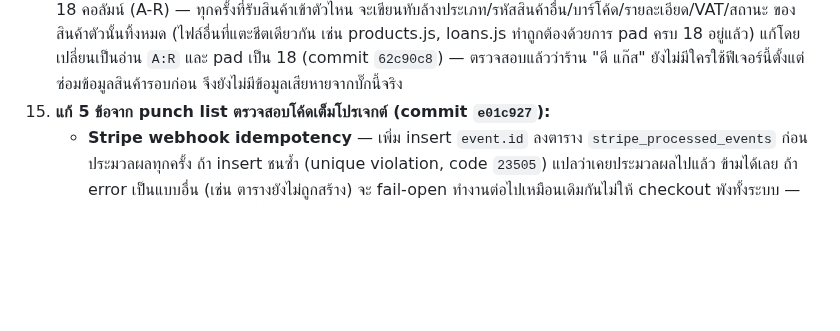
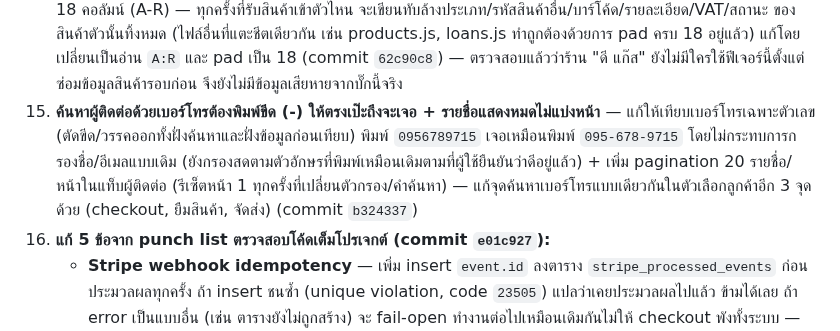
Before and after one commit to siam2smile/smile-slip, a Markdown page: CLAUDE.md, the part around the change. Rendered like a GitHub page; blank space fills up the shorter version.

Commit message:
Document contacts phone-search normalization and pagination fix
Co-Authored-By: Claude Sonnet 5 <noreply@anthropic.com>

```diff
--- a/CLAUDE.md
+++ b/CLAUDE.md
@@ -42,6 +42,7 @@ Smile Slip Pro คือ B2B SaaS สำหรับร้านค้าแล
 14. **เบอร์โทร/เลขภาษี หายเลข 0 หน้า + วันที่กลายเป็นเลข serial ดิบ** — พบระหว่างทดสอบซ่อมข้อมูลข้อ 13: Google Sheets `valueInputOption=USER_ENTERED` ตีความค่าที่หน้าตาเป็นตัวเลข/วันที่แล้วแปลงเองอัตโนมัติ ทำให้เบอร์โทรที่ขึ้นต้นด้วย 0 โดนตัด 0 ทิ้ง (`0812345678` → `812345678`) และบางแถววันที่กลายเป็นเลข serial (`244546.6845`) แทนข้อความอ่านได้ — แก้โดยเพิ่ม `asText()` helper ใน `api/pos/contacts.js` (เติม apostrophe (`'`) นำหน้าค่า บังคับให้ Sheets เก็บเป็นข้อความเสมอ) ใช้กับ phone/tax_id/contact_person_phone/created_at/updated_at ทั้ง 3 จุดที่เขียนข้อมูล (bulk import, เพิ่มทีละคน, PATCH)
     - **หมายเหตุ:** ปัญหานี้อาจมีอยู่ในไฟล์อื่นที่เขียน Sheets ด้วย pattern เดียวกัน (เช่น เบอร์โทรพนักงาน/ลูกค้าในแท็บอื่น) ยังไม่ได้ไล่แก้ให้ครบทุกไฟล์ ถ้าเจอปัญหาแบบเดียวกันที่อื่นให้ใช้วิธีแก้เดียวกันนี้
 15. **`api/pos/receives.js` (บันทึกรับสินค้า) ล้างคอลัมน์ K-R ของสินค้าทิ้งทุกครั้งที่รับเข้า** — พบตอนอธิบายวิธีทำงานของฟีเจอร์นี้ให้ผู้ใช้ฟัง: โค้ดอ่าน/เขียนแค่ `สินค้า!A:J` (10 คอลัมน์) และ pad แค่ 10 ก่อนเรียก `updateSheetRow` ทั้งที่ schema จริงมี 18 คอลัมน์ (A-R) — ทุกครั้งที่รับสินค้าเข้าตัวไหน จะเขียนทับล้างประเภท/รหัสสินค้าอื่น/บาร์โค้ด/รายละเอียด/VAT/สถานะ ของสินค้าตัวนั้นทิ้งหมด (ไฟล์อื่นที่แตะชีตเดียวกัน เช่น products.js, loans.js ทำถูกต้องด้วยการ pad ครบ 18 อยู่แล้ว) แก้โดยเปลี่ยนเป็นอ่าน `A:R` และ pad เป็น 18 (commit `62c90c8`) — ตรวจสอบแล้วว่าร้าน "ดี แก๊ส" ยังไม่มีใครใช้ฟีเจอร์นี้ตั้งแต่ซ่อมข้อมูลสินค้ารอบก่อน จึงยังไม่มีข้อมูลเสียหายจากบั๊กนี้จริง
+16. **ค้นหาผู้ติดต่อด้วยเบอร์โทรต้องพิมพ์ขีด (-) ให้ตรงเป๊ะถึงจะเจอ + รายชื่อแสดงหมดไม่แบ่งหน้า** — แก้ให้เทียบเบอร์โทรเฉพาะตัวเลข (ตัดขีด/วรรคออกทั้งฝั่งค้นหาและฝั่งข้อมูลก่อนเทียบ) พิมพ์ `0956789715` เจอเหมือนพิมพ์ `095-678-9715` โดยไม่กระทบการกรองชื่อ/อีเมลแบบเดิม (ยังกรองสดตามตัวอักษรที่พิมพ์เหมือนเดิมตามที่ผู้ใช้ยืนยันว่าดีอยู่แล้ว) + เพิ่ม pagination 20 รายชื่อ/หน้าในแท็บผู้ติดต่อ (รีเซ็ตหน้า 1 ทุกครั้งที่เปลี่ยนตัวกรอง/คำค้นหา) — แก้จุดค้นหาเบอร์โทรแบบเดียวกันในตัวเลือกลูกค้าอีก 3 จุดด้วย (checkout, ยืมสินค้า, จัดส่ง) (commit `b324337`)
 6. **แก้ 5 ข้อจาก punch list ตรวจสอบโค้ดเต็มโปรเจกต์ (commit `e01c927`):**
    - **Stripe webhook idempotency** — เพิ่ม insert `event.id` ลงตาราง `stripe_processed_events` ก่อนประมวลผลทุกครั้ง ถ้า insert ชนซ้ำ (unique violation, code `23505`) แปลว่าเคยประมวลผลไปแล้ว ข้ามได้เลย ถ้า error เป็นแบบอื่น (เช่น ตารางยังไม่ถูกสร้าง) จะ fail-open ทำงานต่อไปเหมือนเดิมกันไม่ให้ checkout พังทั้งระบบ — **สร้างตาราง `stripe_processed_events` แล้ว (verified 2026-07-16 ผ่าน REST query) กันซ้ำได้จริงแล้ว ไม่ fail-open อีกต่อไป**
    - **`api/admin/pos-stats.js` และ `delivery-stats.js`** เช็ค token ผิดรูปแบบมาตั้งแต่สร้าง (เทียบ decoded token กับ `ADMIN_PASSWORD` ตรง ๆ แทนที่จะเช็ค prefix `smileslip-admin:` แบบไฟล์ admin อื่น) ทำให้ admin login ปกติเรียกใช้ไม่ได้ 401 ตลอด — แก้ให้ตรงกับ pattern เดียวกับไฟล์ admin อื่นแล้ว
```
